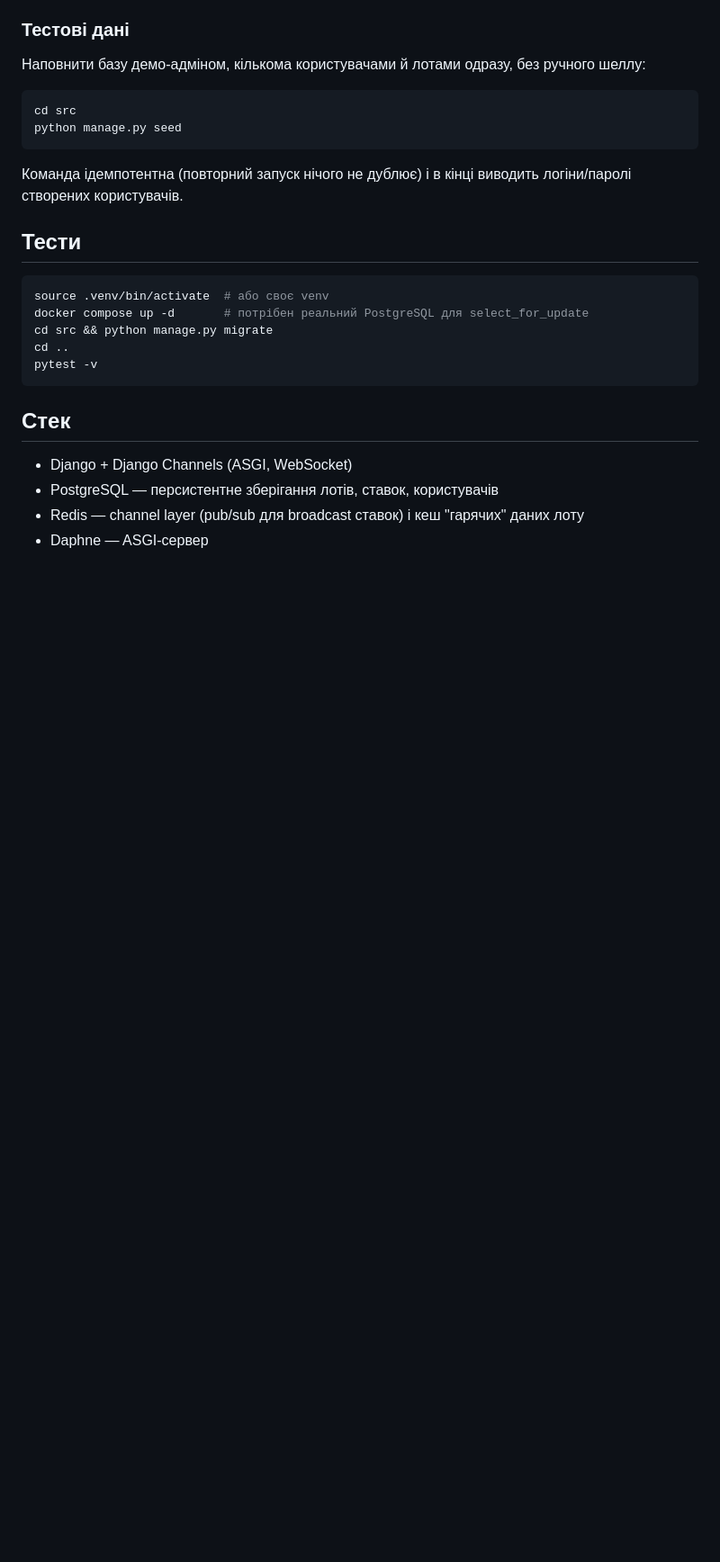
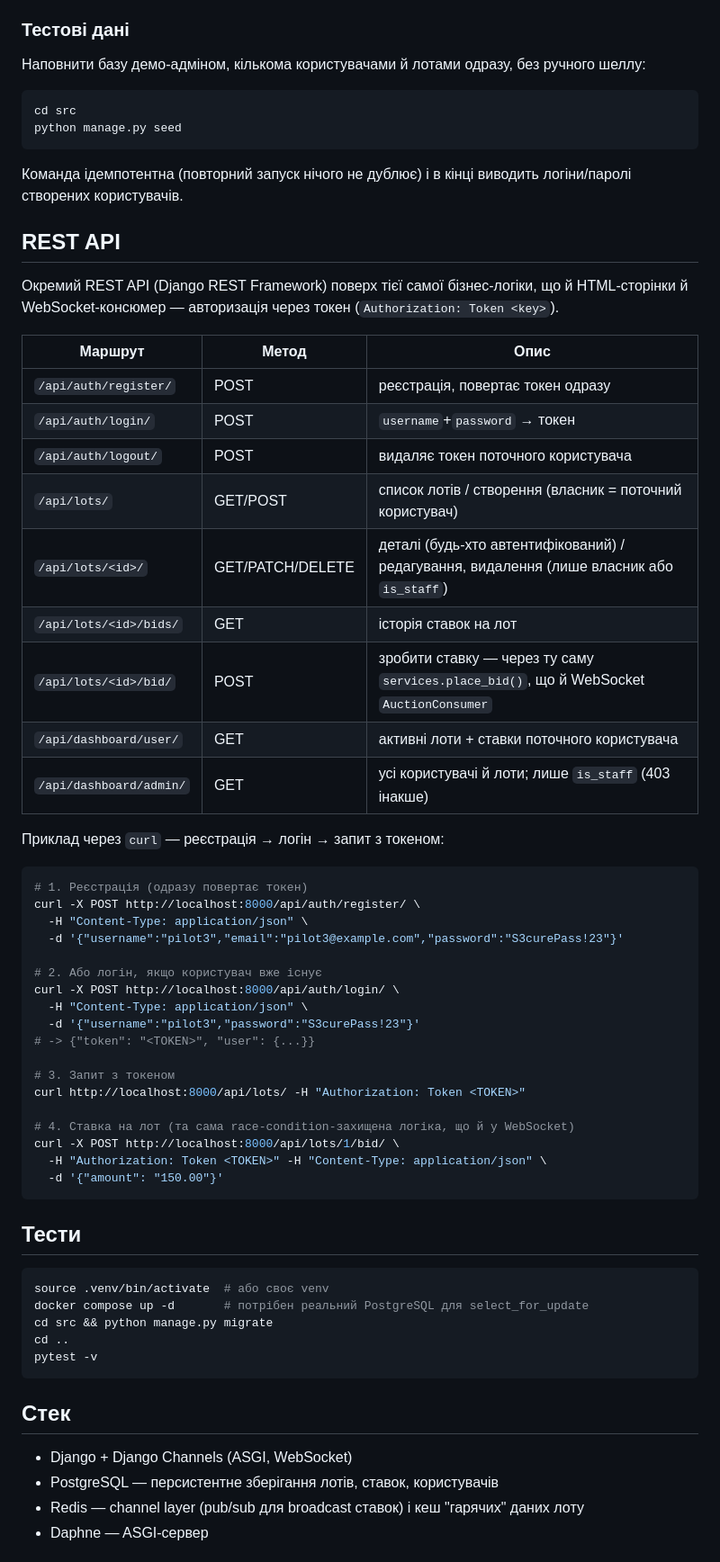
Before and after one commit to MarcoGr11/web-python, a Markdown page: README.md, the part around the change. Shown at 90% size. Rendered like a GitHub page; blank space fills up the shorter version.

Commit message:
Document the REST API in README with endpoint table and curl examples

````diff
--- a/README.md
+++ b/README.md
@@ -60,6 +60,47 @@ python manage.py seed
 
 Команда ідемпотентна (повторний запуск нічого не дублює) і в кінці виводить
 логіни/паролі створених користувачів.
+
+## REST API
+
+Окремий REST API (Django REST Framework) поверх тієї самої бізнес-логіки,
+що й HTML-сторінки й WebSocket-консюмер — авторизація через токен
+(`Authorization: Token <key>`).
+
+| Маршрут | Метод | Опис |
+|---|---|---|
+| `/api/auth/register/` | POST | реєстрація, повертає токен одразу |
+| `/api/auth/login/` | POST | `username`+`password` → токен |
+| `/api/auth/logout/` | POST | видаляє токен поточного користувача |
+| `/api/lots/` | GET/POST | список лотів / створення (власник = поточний користувач) |
+| `/api/lots/<id>/` | GET/PATCH/DELETE | деталі (будь-хто автентифікований) / редагування, видалення (лише власник або `is_staff`) |
+| `/api/lots/<id>/bids/` | GET | історія ставок на лот |
+| `/api/lots/<id>/bid/` | POST | зробити ставку — через ту саму `services.place_bid()`, що й WebSocket `AuctionConsumer` |
+| `/api/dashboard/user/` | GET | активні лоти + ставки поточного користувача |
+| `/api/dashboard/admin/` | GET | усі користувачі й лоти; лише `is_staff` (403 інакше) |
+
+Приклад через `curl` — реєстрація → логін → запит з токеном:
+
+```bash
+# 1. Реєстрація (одразу повертає токен)
+curl -X POST http://localhost:8000/api/auth/register/ \
+  -H "Content-Type: application/json" \
+  -d '{"username":"pilot3","email":"pilot3@example.com","password":"S3curePass!23"}'
+
+# 2. Або логін, якщо користувач вже існує
+curl -X POST http://localhost:8000/api/auth/login/ \
+  -H "Content-Type: application/json" \
+  -d '{"username":"pilot3","password":"S3curePass!23"}'
+# -> {"token": "<TOKEN>", "user": {...}}
+
+# 3. Запит з токеном
+curl http://localhost:8000/api/lots/ -H "Authorization: Token <TOKEN>"
+
+# 4. Ставка на лот (та сама race-condition-захищена логіка, що й у WebSocket)
+curl -X POST http://localhost:8000/api/lots/1/bid/ \
+  -H "Authorization: Token <TOKEN>" -H "Content-Type: application/json" \
+  -d '{"amount": "150.00"}'
+```
 
 ## Тести
 
````
